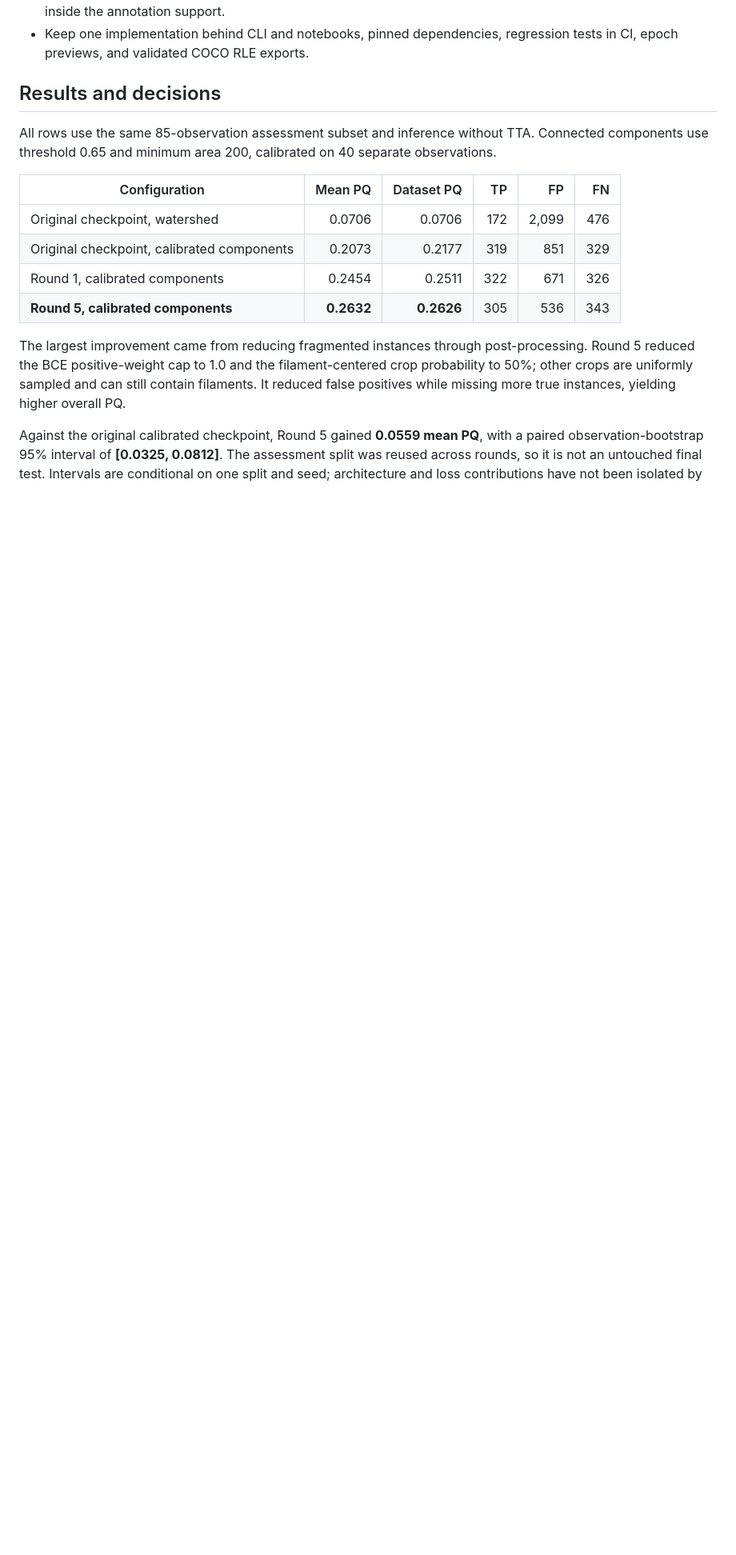
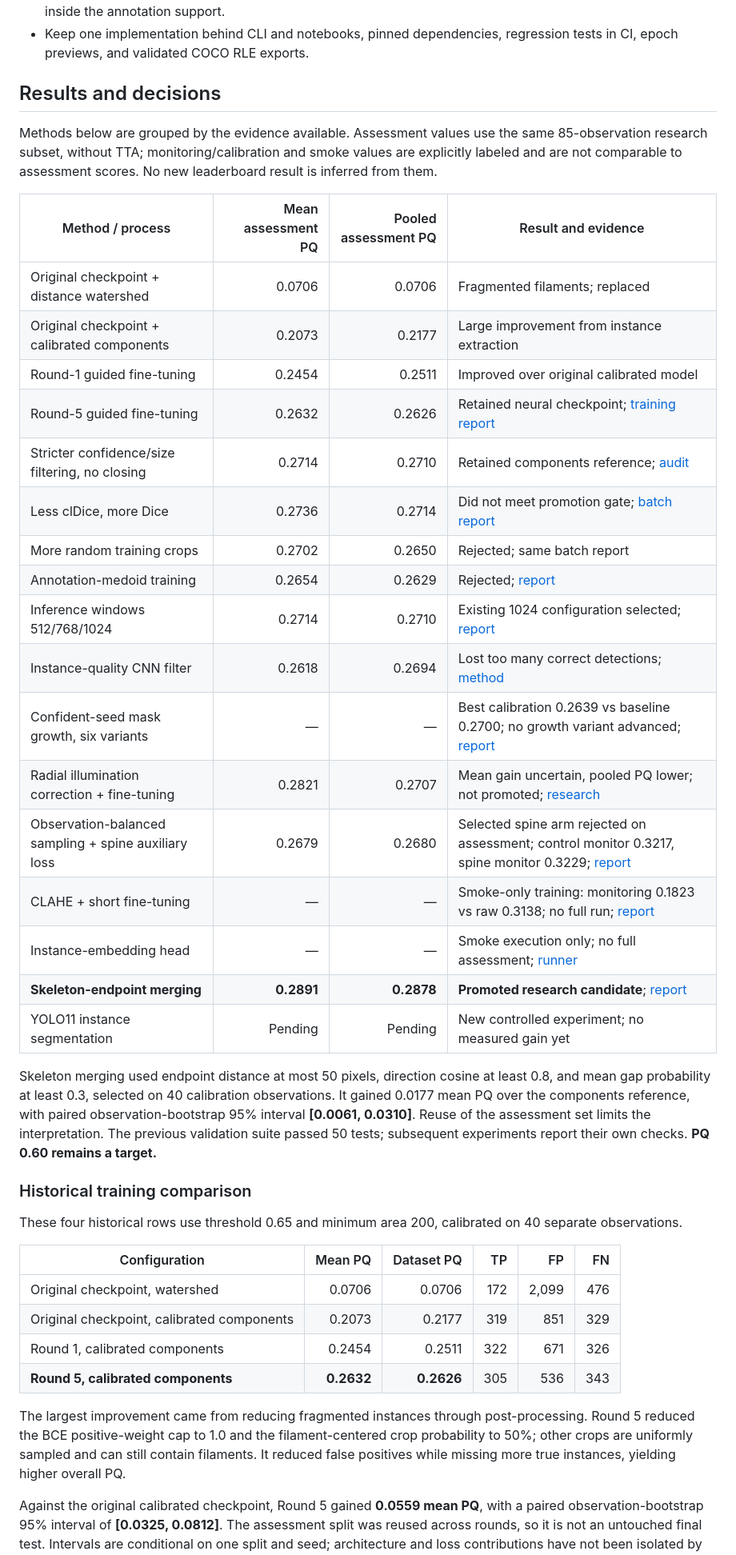
Before and after one commit to ugurk-0/Solar-Filament-Segmentation-Challenge-2026, a Markdown page: README.md, the part around one of its changes. Shown at 80% size. GitHub-like rendering; blank space fills up the shorter version.

Commit message:
Auto-sync local changes 2026-10-03 15:16:41

```diff
--- a/README.md
+++ b/README.md
@@ -19,7 +19,33 @@ A PyTorch pipeline that identifies individual solar filaments in 2048 ? 2048 GON
 
 ## Results and decisions
 
-All rows use the same 85-observation assessment subset and inference without TTA. Connected components use threshold 0.65 and minimum area 200, calibrated on 40 separate observations.
+Methods below are grouped by the evidence available. Assessment values use the same 85-observation research subset, without TTA; monitoring/calibration and smoke values are explicitly labeled and are not comparable to assessment scores. No new leaderboard result is inferred from them.
+
+| Method / process | Mean assessment PQ | Pooled assessment PQ | Result and evidence |
+|---|---:|---:|---|
+| Original checkpoint + distance watershed | 0.0706 | 0.0706 | Fragmented filaments; replaced |
+| Original checkpoint + calibrated components | 0.2073 | 0.2177 | Large improvement from instance extraction |
+| Round-1 guided fine-tuning | 0.2454 | 0.2511 | Improved over original calibrated model |
+| Round-5 guided fine-tuning | 0.2632 | 0.2626 | Retained neural checkpoint; [training report](reports/pq_experiment_20260926.md) |
+| Stricter confidence/size filtering, no closing | 0.2714 | 0.2710 | Retained components reference; [audit](reports/reference_notebook_review_20260927.md) |
+| Less clDice, more Dice | 0.2736 | 0.2714 | Did not meet promotion gate; [batch report](reports/autoupgrade_20260928.md) |
+| More random training crops | 0.2702 | 0.2650 | Rejected; same batch report |
+| Annotation-medoid training | 0.2654 | 0.2629 | Rejected; [report](reports/annotation_medoid_20260929.md) |
+| Inference windows 512/768/1024 | 0.2714 | 0.2710 | Existing 1024 configuration selected; [report](reports/window_context_20260929.md) |
+| Instance-quality CNN filter | 0.2618 | 0.2694 | Lost too many correct detections; [method](docs/INSTANCE_QUALITY.md) |
+| Confident-seed mask growth, six variants | — | — | Best calibration 0.2639 vs baseline 0.2700; no growth variant advanced; [report](docs/SEEDED_INSTANCES.md) |
+| Radial illumination correction + fine-tuning | 0.2821 | 0.2707 | Mean gain uncertain, pooled PQ lower; not promoted; [research](docs/SOLAR_CV_RESEARCH.md) |
+| Observation-balanced sampling + spine auxiliary loss | 0.2679 | 0.2680 | Selected spine arm rejected on assessment; control monitor 0.3217, spine monitor 0.3229; [report](reports/spine_learning_20261001.md) |
+| CLAHE + short fine-tuning | — | — | Smoke-only training: monitoring 0.1823 vs raw 0.3138; no full run; [report](reports/clahe_20261002.md) |
+| Instance-embedding head | — | — | Smoke execution only; no full assessment; [runner](experiment_instance_embeddings.py) |
+| **Skeleton-endpoint merging** | **0.2891** | **0.2878** | **Promoted research candidate**; [report](reports/skeleton_merge_20261003.md) |
+| YOLO11 instance segmentation | Pending | Pending | New controlled experiment; no measured gain yet |
+
+Skeleton merging used endpoint distance at most 50 pixels, direction cosine at least 0.8, and mean gap probability at least 0.3, selected on 40 calibration observations. It gained 0.0177 mean PQ over the components reference, with paired observation-bootstrap 95% interval **[0.0061, 0.0310]**. Reuse of the assessment set limits the interpretation. The previous validation suite passed 50 tests; subsequent experiments report their own checks. **PQ 0.60 remains a target.**
+
+### Historical training comparison
+
+These four historical rows use threshold 0.65 and minimum area 200, calibrated on 40 separate observations.
 
 | Configuration | Mean PQ | Dataset PQ | TP | FP | FN |
 |---|---:|---:|---:|---:|---:|
```
Also changed, not shown: other parts of README.md (+1 -1 lines).
